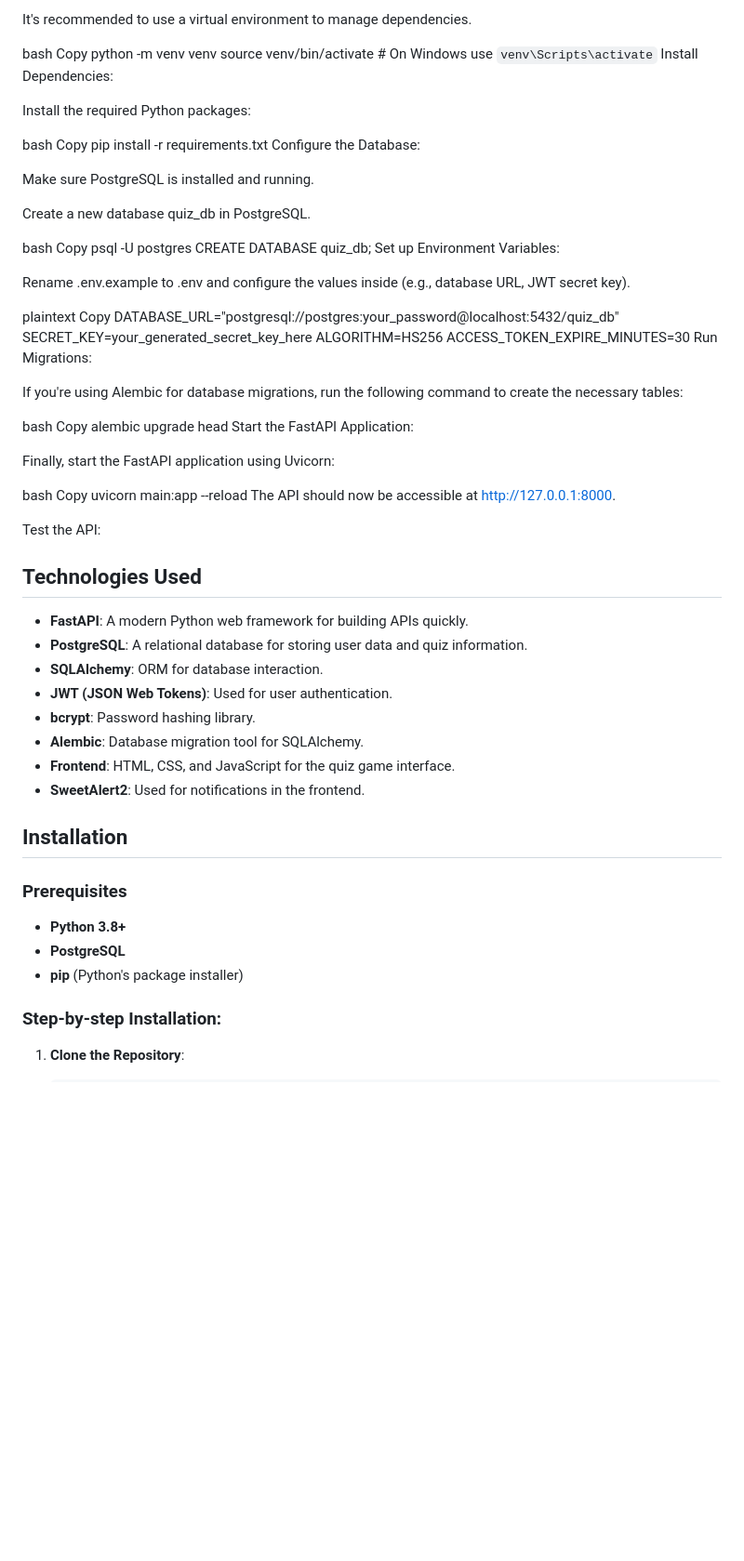
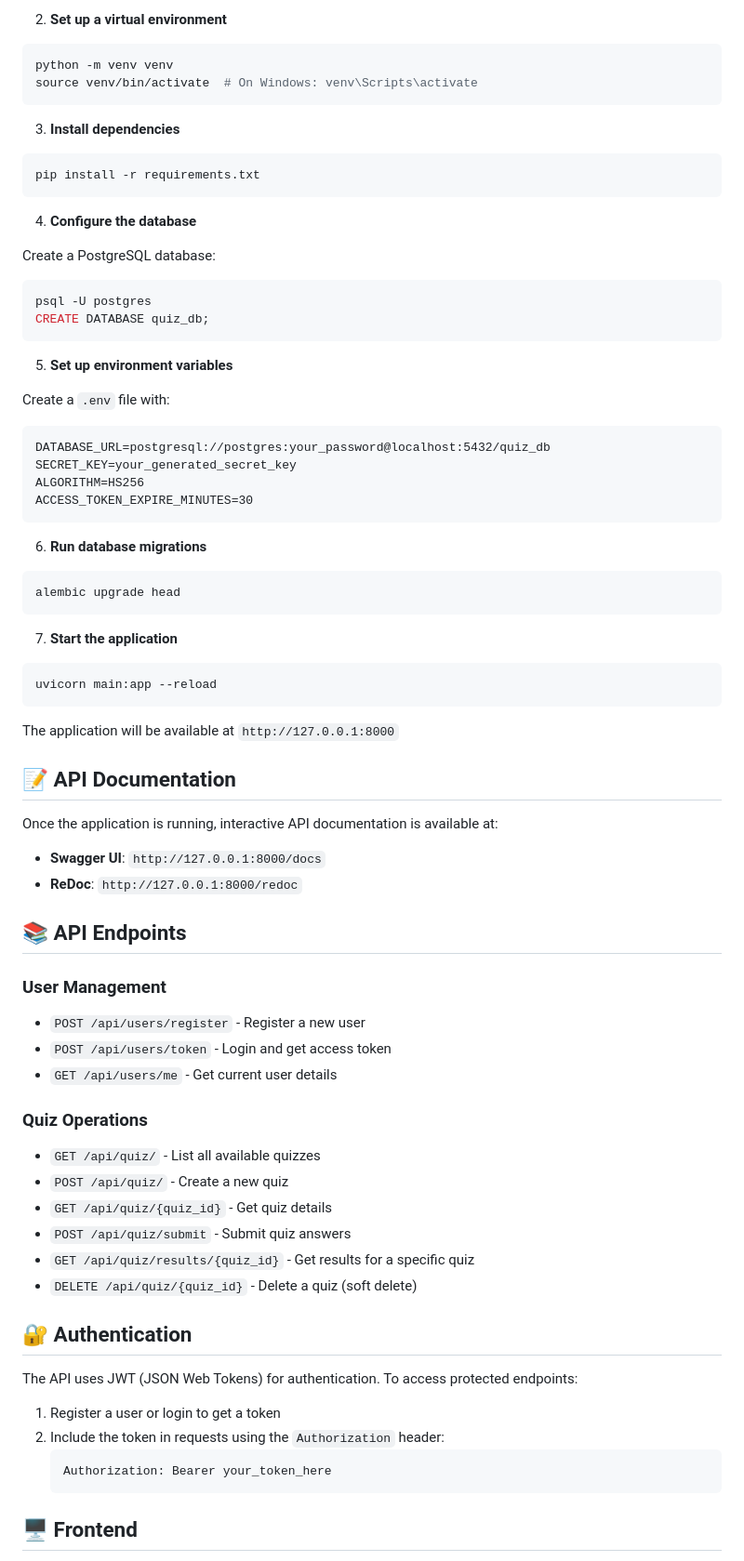
Before and after one commit to engrmumtazali0112/Quiz-Compition_api, a Markdown page: README.md, the part around the change printed below. Shown: that part at 93% size. Rendered like a GitHub page; blank space fills up the shorter version.

````diff
--- a/README.md
+++ b/README.md
@@ -98,78 +99,82 @@ Set up the Virtual Environment:
 
-It's recommended to use a virtual environment to manage dependencies.
+2. **Set up a virtual environment**
 
-bash
-Copy
+```bash
 python -m venv venv
-source venv/bin/activate  # On Windows use `venv\Scripts\activate`
-Install Dependencies:
+source venv/bin/activate  # On Windows: venv\Scripts\activate
+```
 
-Install the required Python packages:
+3. **Install dependencies**
 
-bash
-Copy
+```bash
 pip install -r requirements.txt
-Configure the Database:
+```
 
-Make sure PostgreSQL is installed and running.
+4. **Configure the database**
 
-Create a new database quiz_db in PostgreSQL.
+Create a PostgreSQL database:
 
-bash
-Copy
+```bash
 psql -U postgres
 CREATE DATABASE quiz_db;
-Set up Environment Variables:
+```
 
-Rename .env.example to .env and configure the values inside (e.g., database URL, JWT secret key).
+5. **Set up environment variables**
 
-plaintext
-Copy
-DATABASE_URL="postgresql://postgres:your_password@localhost:5432/quiz_db"
-SECRET_KEY=your_generated_secret_key_here
+Create a `.env` file with:
+
+```
+DATABASE_URL=postgresql://postgres:your_password@localhost:5432/quiz_db
+SECRET_KEY=your_generated_secret_key
 ALGORITHM=HS256
 ACCESS_TOKEN_EXPIRE_MINUTES=30
-Run Migrations:
+```
 
-If you're using Alembic for database migrations, run the following command to create the necessary tables:
+6. **Run database migrations**
 
-bash
-Copy
+```bash
 alembic upgrade head
-Start the FastAPI Application:
+```
 
-Finally, start the FastAPI application using Uvicorn:
+7. **Start the application**
 
-bash
-Copy
+```bash
 uvicorn main:app --reload
-The API should now be accessible at http://127.0.0.1:8000.
+```
 
-Test the API:
+The application will be available at `http://127.0.0.1:8000`
 
+## 📝 API Documentation
 
+Once the application is running, interactive API documentation is available at:
 
+- **Swagger UI**: `http://127.0.0.1:8000/docs`
+- **ReDoc**: `http://127.0.0.1:8000/redoc`
 
-## Technologies Used
+## 📚 API Endpoints
 
-- **FastAPI**: A modern Python web framework for building APIs quickly.
-- **PostgreSQL**: A relational database for storing user data and quiz information.
-- **SQLAlchemy**: ORM for database interaction.
-- **JWT (JSON Web Tokens)**: Used for user authentication.
-- **bcrypt**: Password hashing library.
-- **Alembic**: Database migration tool for SQLAlchemy.
-- **Frontend**: HTML, CSS, and JavaScript for the quiz game interface.
-- **SweetAlert2**: Used for notifications in the frontend.
+### User Management
+- `POST /api/users/register` - Register a new user
+- `POST /api/users/token` - Login and get access token
+- `GET /api/users/me` - Get current user details
 
-## Installation
+### Quiz Operations
+- `GET /api/quiz/` - List all available quizzes
+- `POST /api/quiz/` - Create a new quiz
+- `GET /api/quiz/{quiz_id}` - Get quiz details
+- `POST /api/quiz/submit` - Submit quiz answers
+- `GET /api/quiz/results/{quiz_id}` - Get results for a specific quiz
+- `DELETE /api/quiz/{quiz_id}` - Delete a quiz (soft delete)
 
-### Prerequisites
+## 🔐 Authentication
 
-- **Python 3.8+**
-- **PostgreSQL**
-- **pip** (Python's package installer)
+The API uses JWT (JSON Web Tokens) for authentication. To access protected endpoints:
 
-### Step-by-step Installation:
+1. Register a user or login to get a token
+2. Include the token in requests using the `Authorization` header:
+   ```
+   Authorization: Bearer your_token_here
+   ```
 
-1. **Clone the Repository**:
+## 🖥️ Frontend
 
````
Also changed, not shown: other parts of README.md (+134 -128 lines).
